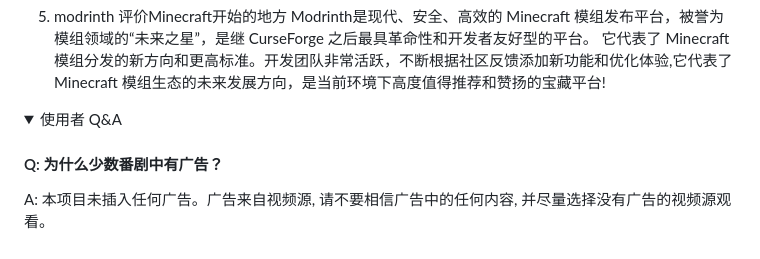
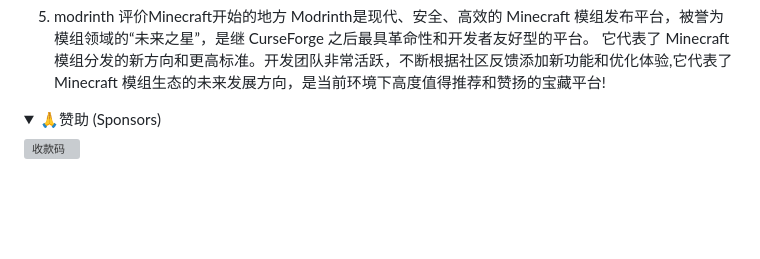
Before and after one commit to LIN4813/Minecraft, a Markdown page: README.md, the part around the change. Drawn GitHub-style; folded sections open; blank space fills up the shorter version; grey boxes are pictures that could not be loaded.

```diff
--- a/README.md
+++ b/README.md
@@ -58,8 +58,5 @@ Minecraft 基岩版, 是一个更注重便捷性、可及性和社交性的版
 5. modrinth  评价Minecraft开始的地方 Modrinth是现代、安全、高效的 Minecraft 模组发布平台，被誉为模组领域的“未来之星”，是继 CurseForge 之后最具革命性和开发者友好型的平台。 它代表了 Minecraft 模组分发的新方向和更高标准。开发团队非常活跃，不断根据社区反馈添加新功能和优化体验,它代表了 Minecraft 模组生态的未来发展方向，是当前环境下高度值得推荐和赞扬的宝藏平台!
 
 <details>
-<summary>使用者 Q&A</summary>
-
-#### Q: 为什么少数番剧中有广告？
-
-A: 本项目未插入任何广告。广告来自视频源, 请不要相信广告中的任何内容, 并尽量选择没有广告的视频源观看。
+<summary> 🙏赞助 (Sponsors)</summary>
+<img width="240" height="100" alt="收款码" src="" />
```
